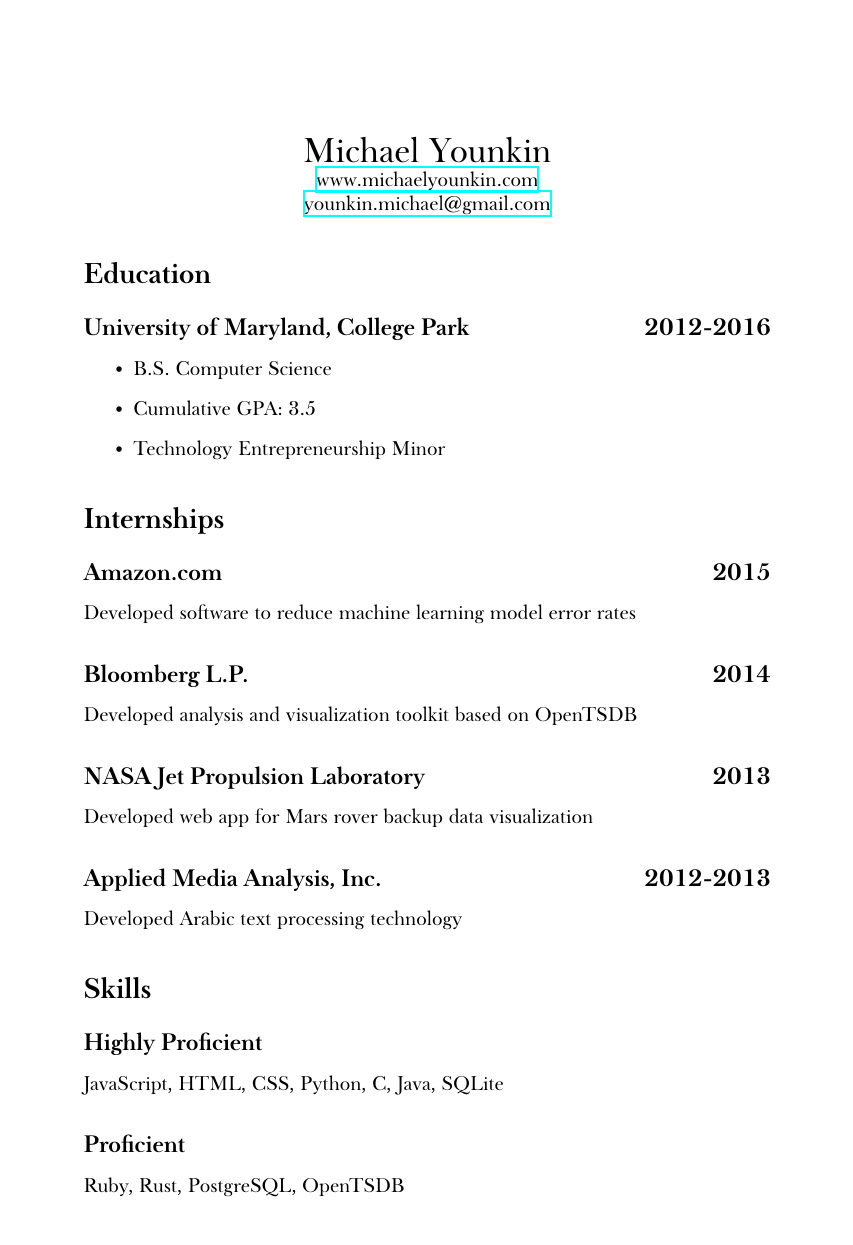
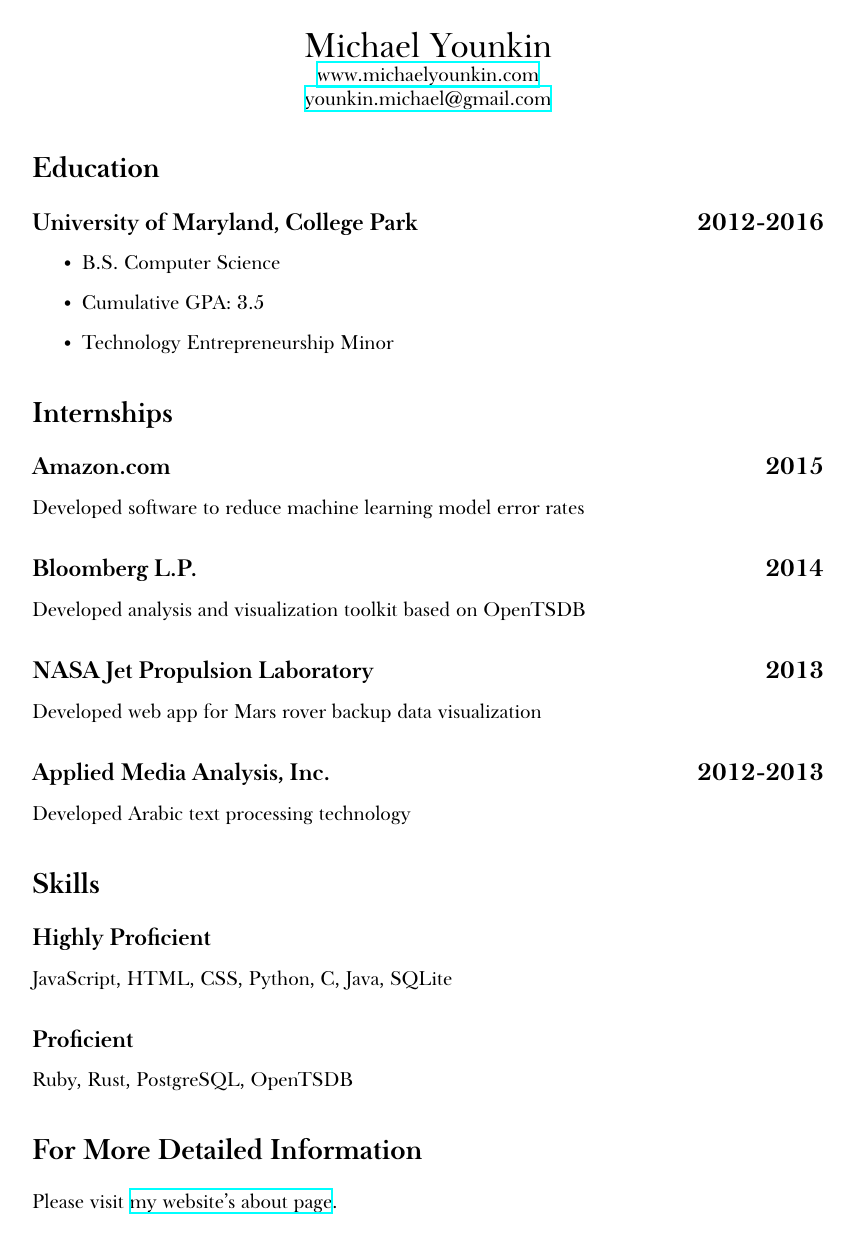
Before and after one commit to michael-younkin/resume, a LaTeX CV (resume.tex): page 1 of 2 before the commit and the whole page after it. Compiled offline with XeLaTeX; a missing font is replaced by an installed copy or a similar font.

Commit message:
Decrease margin sizes
Makes everything fit on one page

```diff
--- a/resume.tex
+++ b/resume.tex
@@ -15,6 +15,9 @@
 
 % Disable Page Numbers
 \pagenumbering{gobble}
+
+% Margins
+\usepackage[top=1in, bottom=1.25in, left=1.5in, right=1.5in]{geometry}
 
 
 %%%%%%%%%%%%%%%%%%%%%%%%%%%%%%%%%%%%%%%%%%%%%%%%%%%%%%%%%%%%%%%%%%%%%%%%%%%%%%%%
```
